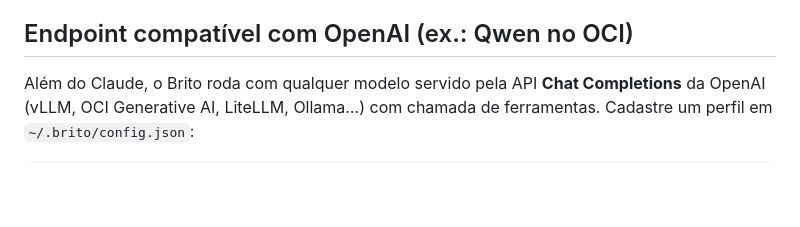
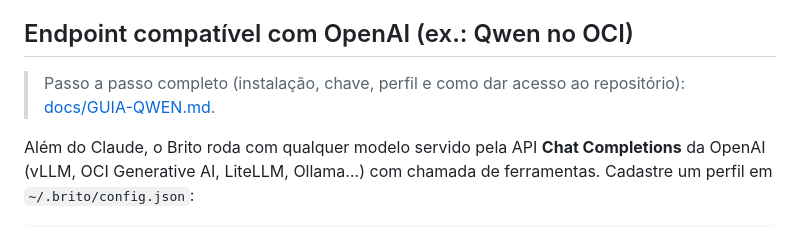
Before and after one commit to PedroMansanari1/brito, a Markdown page: README.pt-BR.md, the part around the change. GitHub-like rendering; blank space fills up the shorter version.

````diff
--- a/README.pt-BR.md
+++ b/README.pt-BR.md
@@ -176,6 +176,8 @@ O Brito **não tem drivers de banco e não se conecta a nada sozinho**. Quando p
 
 ## Endpoint compatível com OpenAI (ex.: Qwen no OCI)
 
+> Passo a passo completo (instalação, chave, perfil e como dar acesso ao repositório): [docs/GUIA-QWEN.md](docs/GUIA-QWEN.md).
+
 Além do Claude, o Brito roda com qualquer modelo servido pela API **Chat Completions** da OpenAI (vLLM, OCI Generative AI, LiteLLM, Ollama…) com chamada de ferramentas. Cadastre um perfil em `~/.brito/config.json`:
 
 ```json
````
Also changed, not shown: README.md (+2 -0 lines), docs/GUIA-QWEN.md (added, +177 -0 lines).
